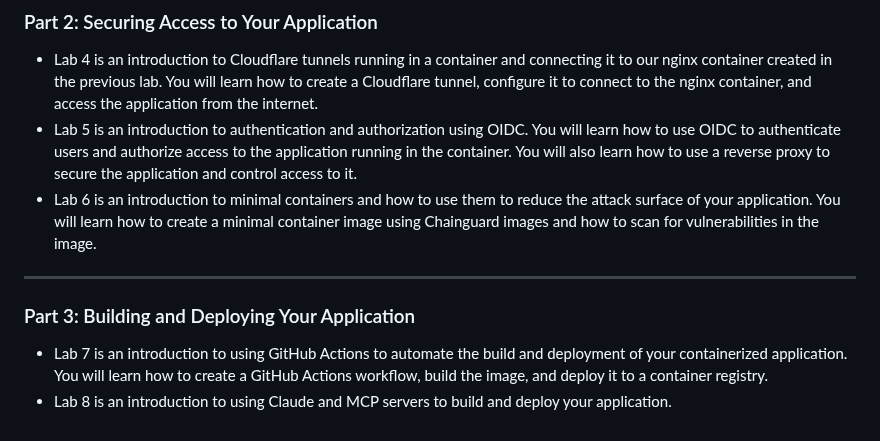
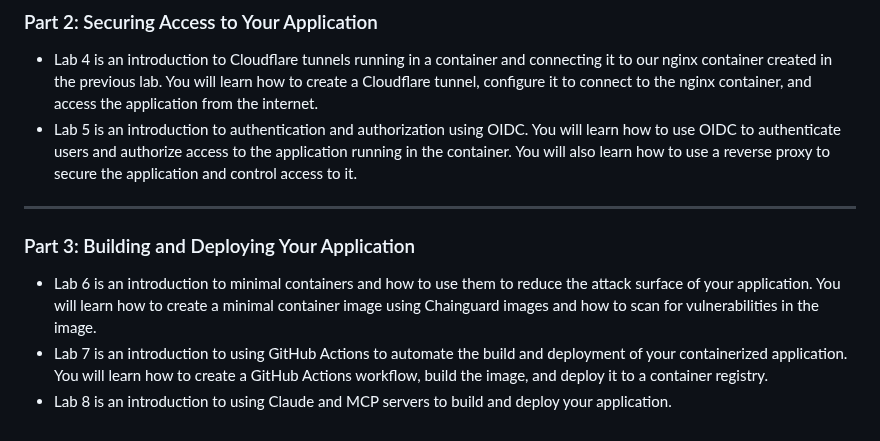
Before and after one commit to beckitrue/container-app-workshop, a Markdown page: README.md, the part around the change. Rendered like a GitHub page.

Commit message:
moved lab 6 to build section

```diff
--- a/README.md
+++ b/README.md
@@ -39,8 +39,8 @@ installation instructions for Docker:
 ### Part 2: Securing Access to Your Application
 - Lab 4 is an introduction to Cloudflare tunnels running in a container and connecting it to our nginx container created in the previous lab. You will learn how to create a Cloudflare tunnel, configure it to connect to the nginx container, and access the application from the internet.
 - Lab 5 is an introduction to authentication and authorization using OIDC. You will learn how to use OIDC to authenticate users and authorize access to the application running in the container. You will also learn how to use a reverse proxy to secure the application and control access to it.
-- Lab 6 is an introduction to minimal containers and how to use them to reduce the attack surface of your application. You will learn how to create a minimal container image using Chainguard images and how to scan for vulnerabilities in the image.
 ---
 ### Part 3: Building and Deploying Your Application
+- Lab 6 is an introduction to minimal containers and how to use them to reduce the attack surface of your application. You will learn how to create a minimal container image using Chainguard images and how to scan for vulnerabilities in the image.
 - Lab 7 is an introduction to using GitHub Actions to automate the build and deployment of your containerized application. You will learn how to create a GitHub Actions workflow, build the image, and deploy it to a container registry.
 - Lab 8 is an introduction to using Claude and MCP servers to build and deploy your application.
```
